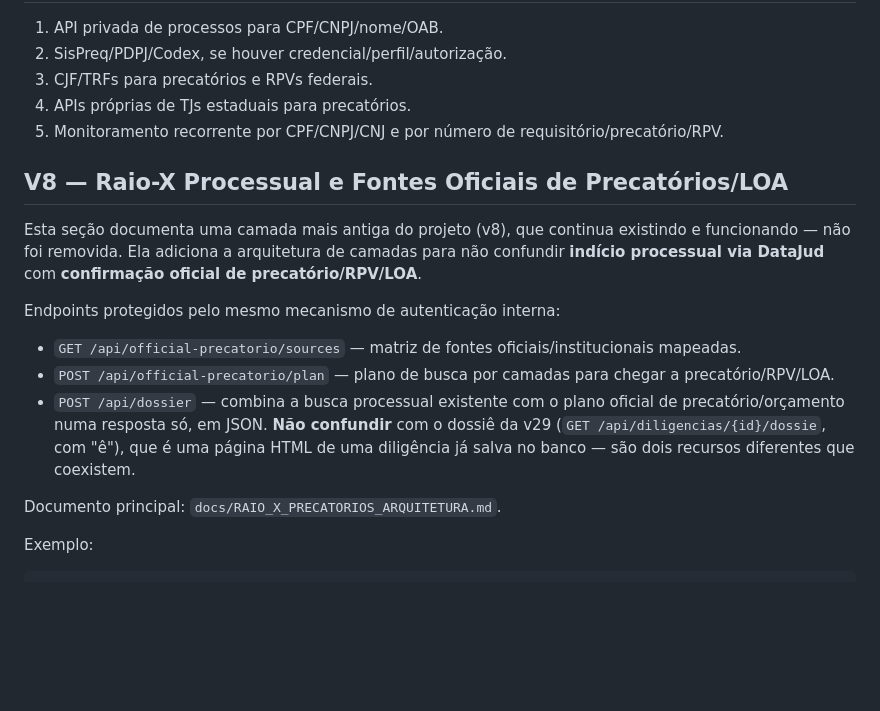
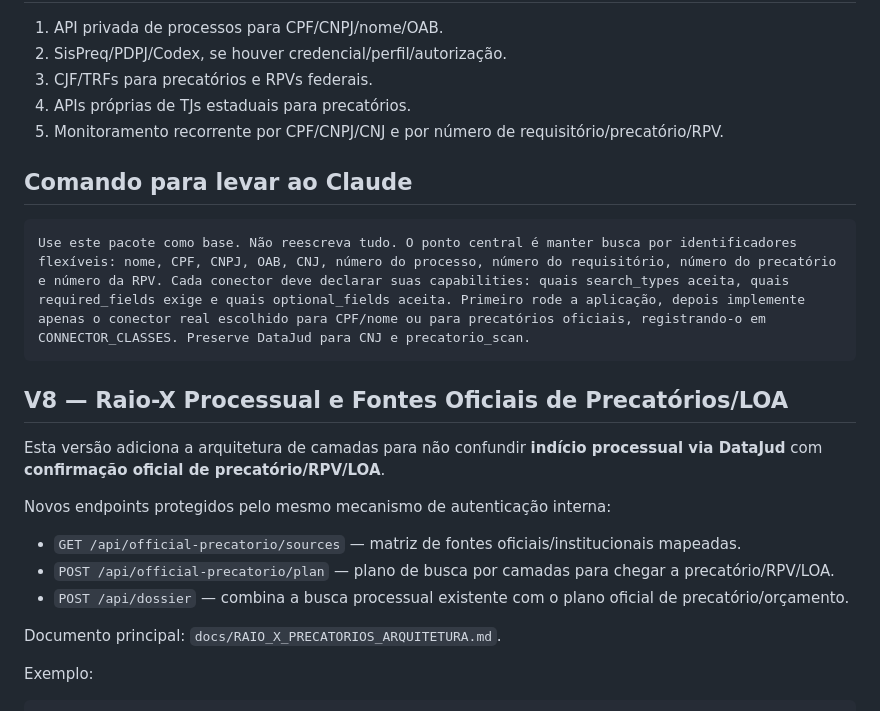
Before and after one commit to locacaodf-tech/buscador, a Markdown page: README.md, the part around one of its changes. Rendered like a GitHub page; blank space fills up the shorter version.

````diff
--- a/README.md
+++ b/README.md
@@ -310,15 +307,21 @@ O score é apenas triagem. O resultado precisa ser validado no processo, requisi
 4. APIs próprias de TJs estaduais para precatórios.
 5. Monitoramento recorrente por CPF/CNPJ/CNJ e por número de requisitório/precatório/RPV.
 
+## Comando para levar ao Claude
+
+```text
+Use este pacote como base. Não reescreva tudo. O ponto central é manter busca por identificadores flexíveis: nome, CPF, CNPJ, OAB, CNJ, número do processo, número do requisitório, número do precatório e número da RPV. Cada conector deve declarar suas capabilities: quais search_types aceita, quais required_fields exige e quais optional_fields aceita. Primeiro rode a aplicação, depois implemente apenas o conector real escolhido para CPF/nome ou para precatórios oficiais, registrando-o em CONNECTOR_CLASSES. Preserve DataJud para CNJ e precatorio_scan.
+```
+
 ## V8 — Raio-X Processual e Fontes Oficiais de Precatórios/LOA
 
-Esta seção documenta uma camada mais antiga do projeto (v8), que continua existindo e funcionando — não foi removida. Ela adiciona a arquitetura de camadas para não confundir **indício processual via DataJud** com **confirmação oficial de precatório/RPV/LOA**.
+Esta versão adiciona a arquitetura de camadas para não confundir **indício processual via DataJud** com **confirmação oficial de precatório/RPV/LOA**.
 
-Endpoints protegidos pelo mesmo mecanismo de autenticação interna:
+Novos endpoints protegidos pelo mesmo mecanismo de autenticação interna:
 
 - `GET /api/official-precatorio/sources` — matriz de fontes oficiais/institucionais mapeadas.
 - `POST /api/official-precatorio/plan` — plano de busca por camadas para chegar a precatório/RPV/LOA.
-- `POST /api/dossier` — combina a busca processual existente com o plano oficial de precatório/orçamento numa resposta só, em JSON. **Não confundir** com o dossiê da v29 (`GET /api/diligencias/{id}/dossie`, com "ê"), que é uma página HTML de uma diligência já salva no banco — são dois recursos diferentes que coexistem.
+- `POST /api/dossier` — combina a busca processual existente com o plano oficial de precatório/orçamento.
 
 Documento principal: `docs/RAIO_X_PRECATORIOS_ARQUITETURA.md`.
 
````
Also changed, not shown: other parts of README.md (+62 -65 lines).
